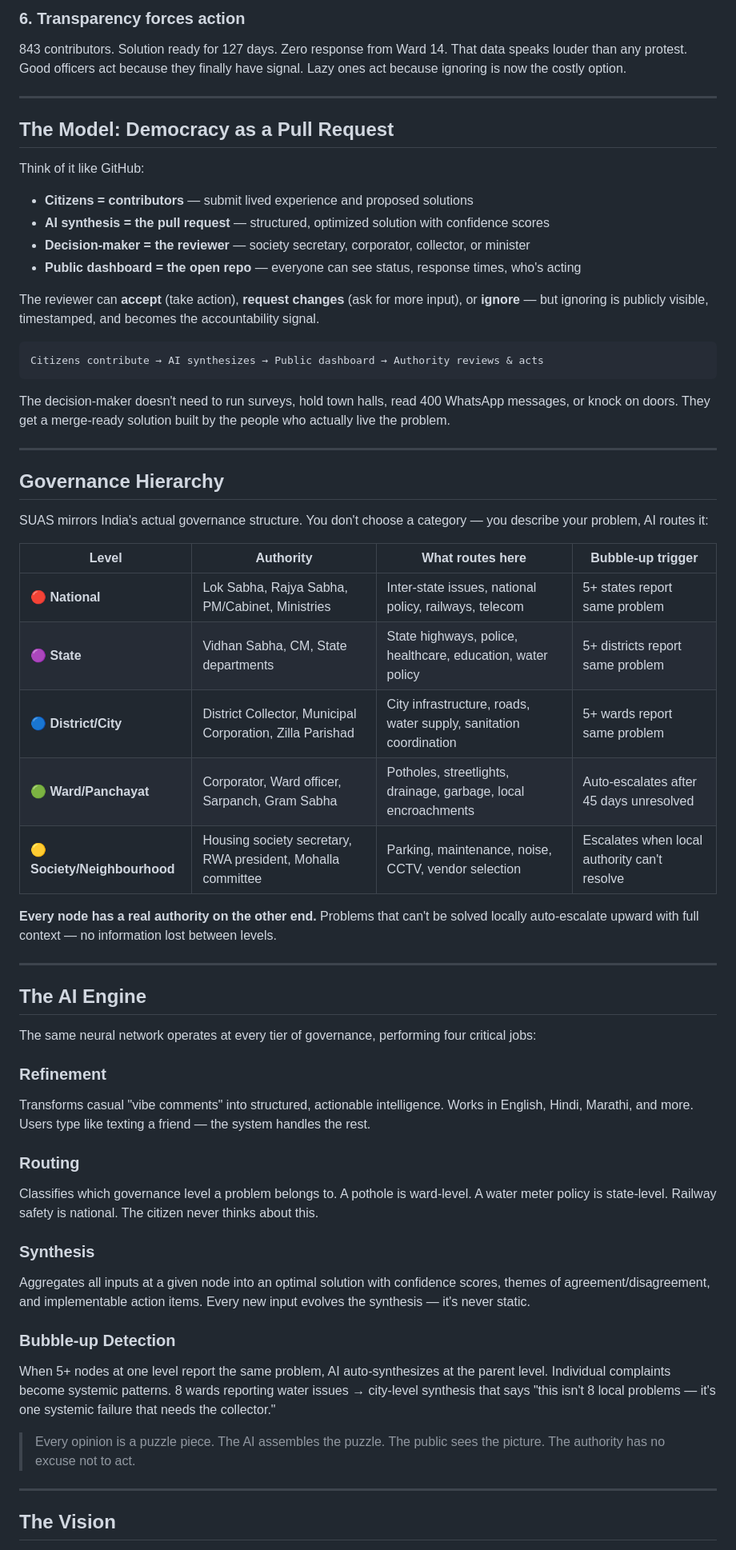
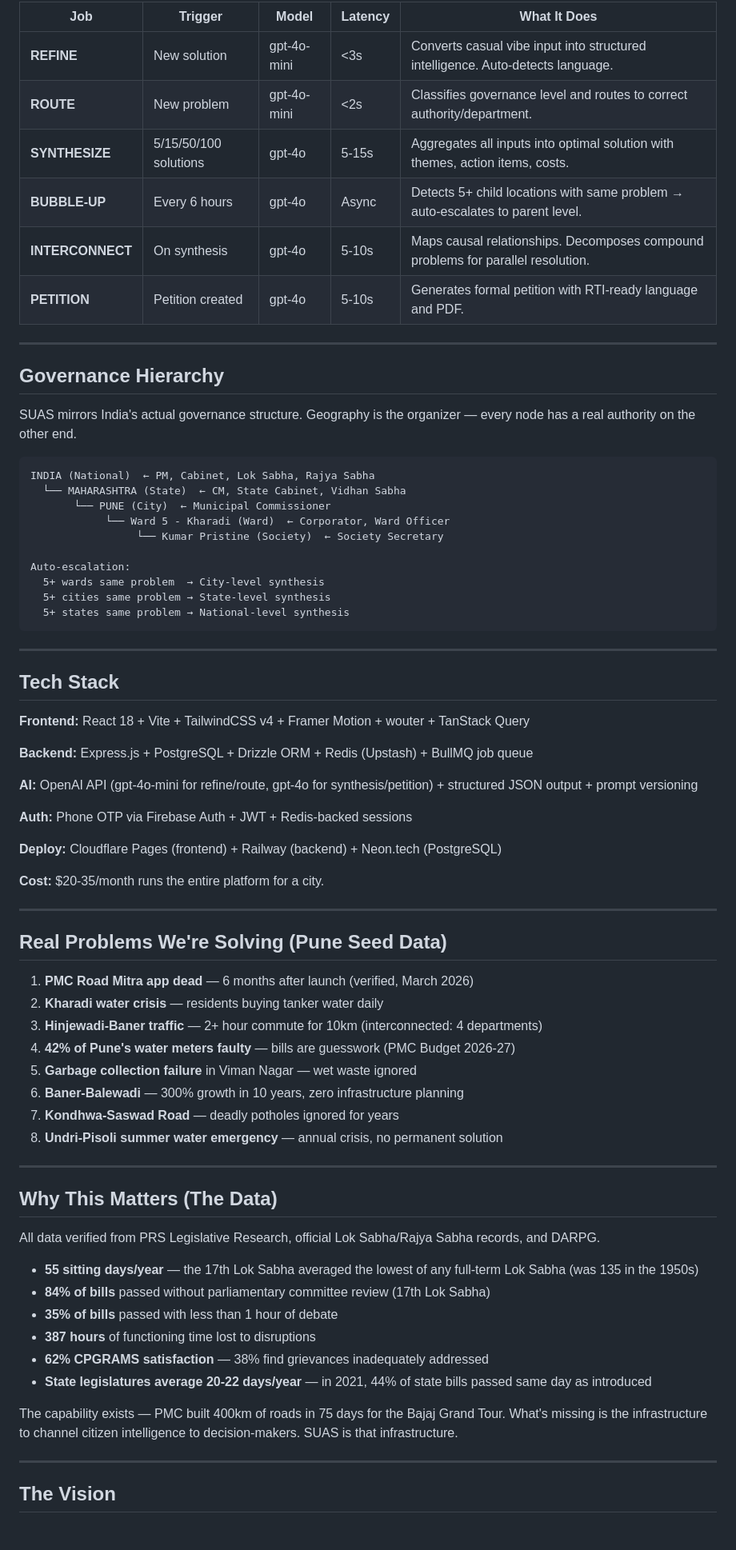
Before and after one commit to harsh147-github/Project_Svyas, a Markdown page: README.md, the part around one of its changes. Shown at 80% size. GitHub-like rendering.

````diff
--- a/README.md
+++ b/README.md
@@ -68,60 +60,74 @@ When 5+ nodes at one level report the same problem, AI auto-synthesizes at the p
-### 6. Transparency forces action
-843 contributors. Solution ready for 127 days. Zero response from Ward 14. That data speaks louder than any protest. Good officers act because they finally have signal. Lazy ones act because ignoring is now the costly option.
-
----
-
-## The Model: Democracy as a Pull Request
-
-Think of it like GitHub:
-
-- **Citizens = contributors** — submit lived experience and proposed solutions
-- **AI synthesis = the pull request** — structured, optimized solution with confidence scores
-- **Decision-maker = the reviewer** — society secretary, corporator, collector, or minister
-- **Public dashboard = the open repo** — everyone can see status, response times, who's acting
-
-The reviewer can **accept** (take action), **request changes** (ask for more input), or **ignore** — but ignoring is publicly visible, timestamped, and becomes the accountability signal.
-
-```
-Citizens contribute → AI synthesizes → Public dashboard → Authority reviews & acts
-```
-
-The decision-maker doesn't need to run surveys, hold town halls, read 400 WhatsApp messages, or knock on doors. They get a merge-ready solution built by the people who actually live the problem.
+| Job | Trigger | Model | Latency | What It Does |
+|-----|---------|-------|---------|--------------|
+| **REFINE** | New solution | gpt-4o-mini | <3s | Converts casual vibe input into structured intelligence. Auto-detects language. |
+| **ROUTE** | New problem | gpt-4o-mini | <2s | Classifies governance level and routes to correct authority/department. |
+| **SYNTHESIZE** | 5/15/50/100 solutions | gpt-4o | 5-15s | Aggregates all inputs into optimal solution with themes, action items, costs. |
+| **BUBBLE-UP** | Every 6 hours | gpt-4o | Async | Detects 5+ child locations with same problem → auto-escalates to parent level. |
+| **INTERCONNECT** | On synthesis | gpt-4o | 5-10s | Maps causal relationships. Decomposes compound problems for parallel resolution. |
+| **PETITION** | Petition created | gpt-4o | 5-10s | Generates formal petition with RTI-ready language and PDF. |
 
 ---
 
 ## Governance Hierarchy
 
-SUAS mirrors India's actual governance structure. You don't choose a category — you describe your problem, AI routes it:
+SUAS mirrors India's actual governance structure. Geography is the organizer — every node has a real authority on the other end.
 
-| Level | Authority | What routes here | Bubble-up trigger |
-|-------|-----------|-----------------|-------------------|
-| **🔴 National** | Lok Sabha, Rajya Sabha, PM/Cabinet, Ministries | Inter-state issues, national policy, railways, telecom | 5+ states report same problem |
-| **🟣 State** | Vidhan Sabha, CM, State departments | State highways, police, healthcare, education, water policy | 5+ districts report same problem |
-| **🔵 District/City** | District Collector, Municipal Corporation, Zilla Parishad | City infrastructure, roads, water supply, sanitation coordination | 5+ wards report same problem |
-| **🟢 Ward/Panchayat** | Corporator, Ward officer, Sarpanch, Gram Sabha | Potholes, streetlights, drainage, garbage, local encroachments | Auto-escalates after 45 days unresolved |
-| **🟡 Society/Neighbourhood** | Housing society secretary, RWA president, Mohalla committee | Parking, maintenance, noise, CCTV, vendor selection | Escalates when local authority can't resolve |
+```
+INDIA (National)  ← PM, Cabinet, Lok Sabha, Rajya Sabha
+  └── MAHARASHTRA (State)  ← CM, State Cabinet, Vidhan Sabha
+       └── PUNE (City)  ← Municipal Commissioner
+            └── Ward 5 - Kharadi (Ward)  ← Corporator, Ward Officer
+                 └── Kumar Pristine (Society)  ← Society Secretary
 
-**Every node has a real authority on the other end.** Problems that can't be solved locally auto-escalate upward with full context — no information lost between levels.
+Auto-escalation:
+  5+ wards same problem  → City-level synthesis
+  5+ cities same problem → State-level synthesis
+  5+ states same problem → National-level synthesis
+```
 
 ---
 
-## The AI Engine
+## Tech Stack
 
-The same neural network operates at every tier of governance, performing four critical jobs:
+**Frontend:** React 18 + Vite + TailwindCSS v4 + Framer Motion + wouter + TanStack Query
 
-### Refinement
-Transforms casual "vibe comments" into structured, actionable intelligence. Works in English, Hindi, Marathi, and more. Users type like texting a friend — the system handles the rest.
+**Backend:** Express.js + PostgreSQL + Drizzle ORM + Redis (Upstash) + BullMQ job queue
 
-### Routing
-Classifies which governance level a problem belongs to. A pothole is ward-level. A water meter policy is state-level. Railway safety is national. The citizen never thinks about this.
+**AI:** OpenAI API (gpt-4o-mini for refine/route, gpt-4o for synthesis/petition) + structured JSON output + prompt versioning
 
-### Synthesis
-Aggregates all inputs at a given node into an optimal solution with confidence scores, themes of agreement/disagreement, and implementable action items. Every new input evolves the synthesis — it's never static.
+**Auth:** Phone OTP via Firebase Auth + JWT + Redis-backed sessions
 
-### Bubble-up Detection
-When 5+ nodes at one level report the same problem, AI auto-synthesizes at the parent level. Individual complaints become systemic patterns. 8 wards reporting water issues → city-level synthesis that says "this isn't 8 local problems — it's one systemic failure that needs the collector."
+**Deploy:** Cloudflare Pages (frontend) + Railway (backend) + Neon.tech (PostgreSQL)
 
-> Every opinion is a puzzle piece. The AI assembles the puzzle. The public sees the picture. The authority has no excuse not to act.
+**Cost:** $20-35/month runs the entire platform for a city.
+
+---
+
+## Real Problems We're Solving (Pune Seed Data)
+
+1. **PMC Road Mitra app dead** — 6 months after launch (verified, March 2026)
+2. **Kharadi water crisis** — residents buying tanker water daily
+3. **Hinjewadi-Baner traffic** — 2+ hour commute for 10km (interconnected: 4 departments)
+4. **42% of Pune's water meters faulty** — bills are guesswork (PMC Budget 2026-27)
+5. **Garbage collection failure** in Viman Nagar — wet waste ignored
+6. **Baner-Balewadi** — 300% growth in 10 years, zero infrastructure planning
+7. **Kondhwa-Saswad Road** — deadly potholes ignored for years
+8. **Undri-Pisoli summer water emergency** — annual crisis, no permanent solution
+
+---
+
+## Why This Matters (The Data)
+
+All data verified from PRS Legislative Research, official Lok Sabha/Rajya Sabha records, and DARPG.
+
+- **55 sitting days/year** — the 17th Lok Sabha averaged the lowest of any full-term Lok Sabha (was 135 in the 1950s)
+- **84% of bills** passed without parliamentary committee review (17th Lok Sabha)
+- **35% of bills** passed with less than 1 hour of debate
+- **387 hours** of functioning time lost to disruptions
+- **62% CPGRAMS satisfaction** — 38% find grievances inadequately addressed
+- **State legislatures average 20-22 days/year** — in 2021, 44% of state bills passed same day as introduced
+
+The capability exists — PMC built 400km of roads in 75 days for the Bajaj Grand Tour. What's missing is the infrastructure to channel citizen intelligence to decision-makers. SUAS is that infrastructure.
 
 ---
 
````
Also changed, not shown: other parts of README.md (+49 -99 lines).
